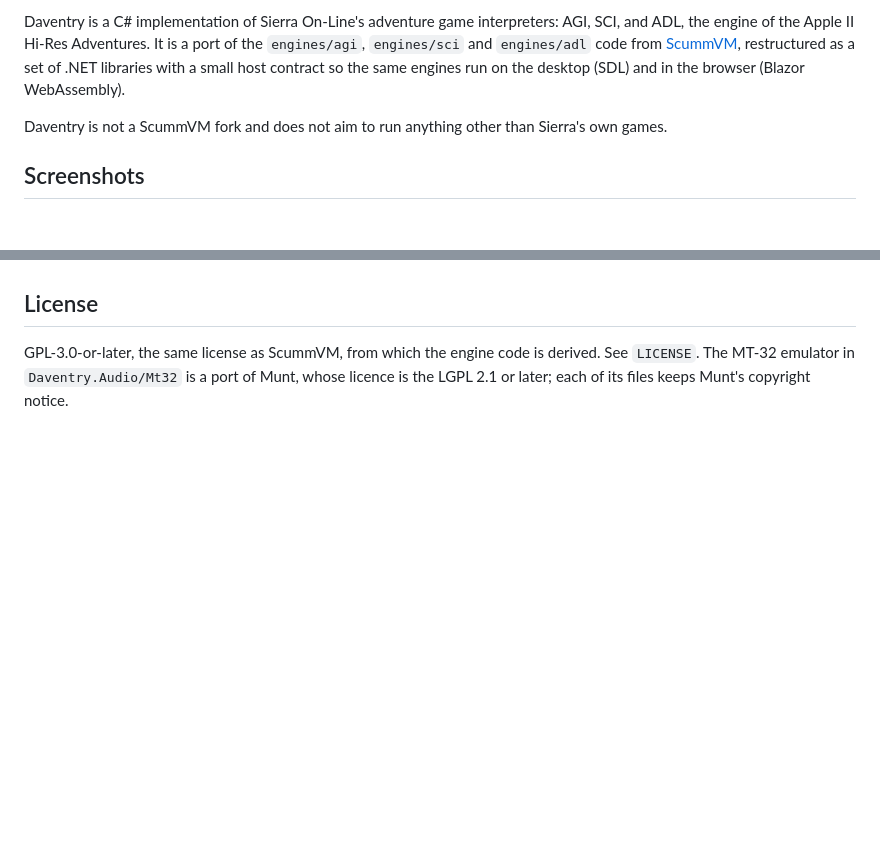
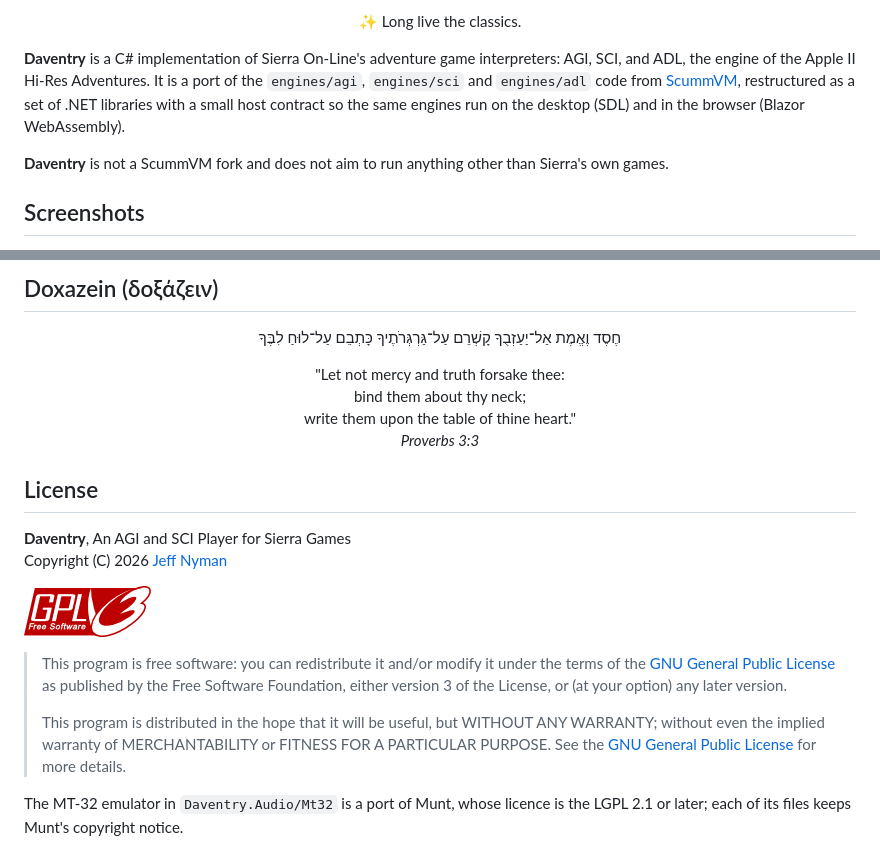
Before and after one commit to jeffnyman/daventry, a Markdown page: README.md, 2 parts joined by grey strips. Rendered like a GitHub page; pictures changed too: assets/gplv3-127x51.png (added); blank space fills up the shorter version.

```diff
--- a/README.md
+++ b/README.md
@@ -5,11 +9,15 @@
 
-Daventry is a C# implementation of Sierra On-Line's adventure game interpreters: AGI, SCI, and ADL,
+<p align="center">
+  ✨ Long live the classics.
+</p>
+
+**Daventry** is a C# implementation of Sierra On-Line's adventure game interpreters: AGI, SCI, and ADL,
 the engine of the Apple II Hi-Res Adventures. It is a port of the `engines/agi`, `engines/sci` and
 `engines/adl` code from [ScummVM](https://www.scummvm.org/), restructured as a set of .NET
 libraries with a small host contract so the same engines run on the desktop (SDL) and in the
 browser (Blazor WebAssembly).
 
-Daventry is not a ScummVM fork and does not aim to run anything other than Sierra's own games.
+**Daventry** is not a ScummVM fork and does not aim to run anything other than Sierra's own games.
 
 ## Screenshots
 
@@ -375,3 +404,30 @@ reference harness and the ScummVM round-trip notes;
+## Doxazein (δοξάζειν)
+
+<p align="center">
+  חֶסֶד וֶאֱמֶת אַל־יַעַזְבֻךָ קָשְׁרֵם עַל־גַּרְגְּרֹתֶיךָ כָּתְבֵם עַל־לוּחַ לִבֶּךָ
+</p>
+
+<p align="center">
+"Let not mercy and truth forsake thee:<br>
+bind them about thy neck;<br>
+write them upon the table of thine heart."<br>
+<em>Proverbs 3:3</em>
+</p>
+
 ## License
 
-GPL-3.0-or-later, the same license as ScummVM, from which the engine code is derived. See `LICENSE`.
+**Daventry**, An AGI and SCI Player for Sierra Games\
+Copyright (C) 2026 [Jeff Nyman][owner]
+
+[![GNU General Public License version 3](https://raw.githubusercontent.com/jeffnyman/daventry/main/assets/gplv3-127x51.png)][GNU General Public License]
+
+> This program is free software: you can redistribute it and/or modify
+> it under the terms of the [GNU General Public License] as published by
+> the Free Software Foundation, either version 3 of the License, or
+> (at your option) any later version.
+>
+> This program is distributed in the hope that it will be useful,
+> but WITHOUT ANY WARRANTY; without even the implied warranty of
+> MERCHANTABILITY or FITNESS FOR A PARTICULAR PURPOSE. See the
+> [GNU General Public License] for more details.
+
```
Also changed, not shown: other parts of README.md (+31 -3 lines), assets/daventry-title.png (added).
